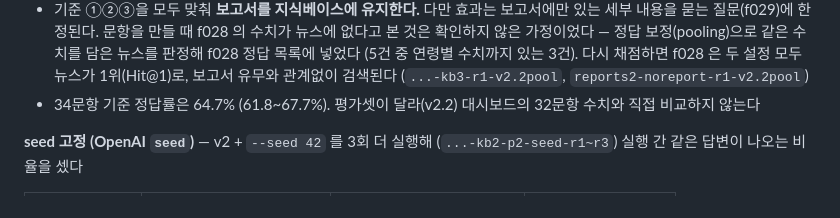
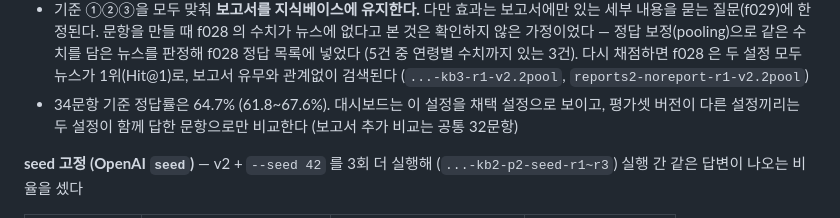
Before and after one commit to Hyeonwoo01/mini_project3, a Markdown page: README.md, the part around the change. Rendered like a GitHub page.

```diff
--- a/README.md
+++ b/README.md
@@ -711,7 +711,8 @@ v1 실행의 하위 질의 결과로 시뮬레이션한 값(Hit@3·MRR 유지, a
   한정된다. 문항을 만들 때 f028 의 수치가 뉴스에 없다고 본 것은 확인하지 않은 가정이었다 — 정답 보정(pooling)으로 같은
   수치를 담은 뉴스를 판정해 f028 정답 목록에 넣었다 (5건 중 연령별 수치까지 있는 3건). 다시 채점하면 f028 은 두 설정 모두
   뉴스가 1위(Hit@1)로, 보고서 유무와 관계없이 검색된다 (`...-kb3-r1-v2.2pool`, `reports2-noreport-r1-v2.2pool`)
-- 34문항 기준 정답률은 64.7% (61.8~67.7%). 평가셋이 달라(v2.2) 대시보드의 32문항 수치와 직접 비교하지 않는다
+- 34문항 기준 정답률은 64.7% (61.8~67.6%). 대시보드는 이 설정을 채택 설정으로 보이고, 평가셋 버전이 다른 설정끼리는
+  두 설정이 함께 답한 문항으로만 비교한다 (보고서 추가 비교는 공통 32문항)
 
 **seed 고정 (OpenAI `seed`)** — v2 + `--seed 42` 를 3회 더 실행해 (`...-kb2-p2-seed-r1~r3`) 실행 간 같은 답변이 나오는 비율을 셌다
 
```
Also changed, not shown: report/report.md (+4 -4 lines), report/img/dashboard-overview.png, 5 other files.
